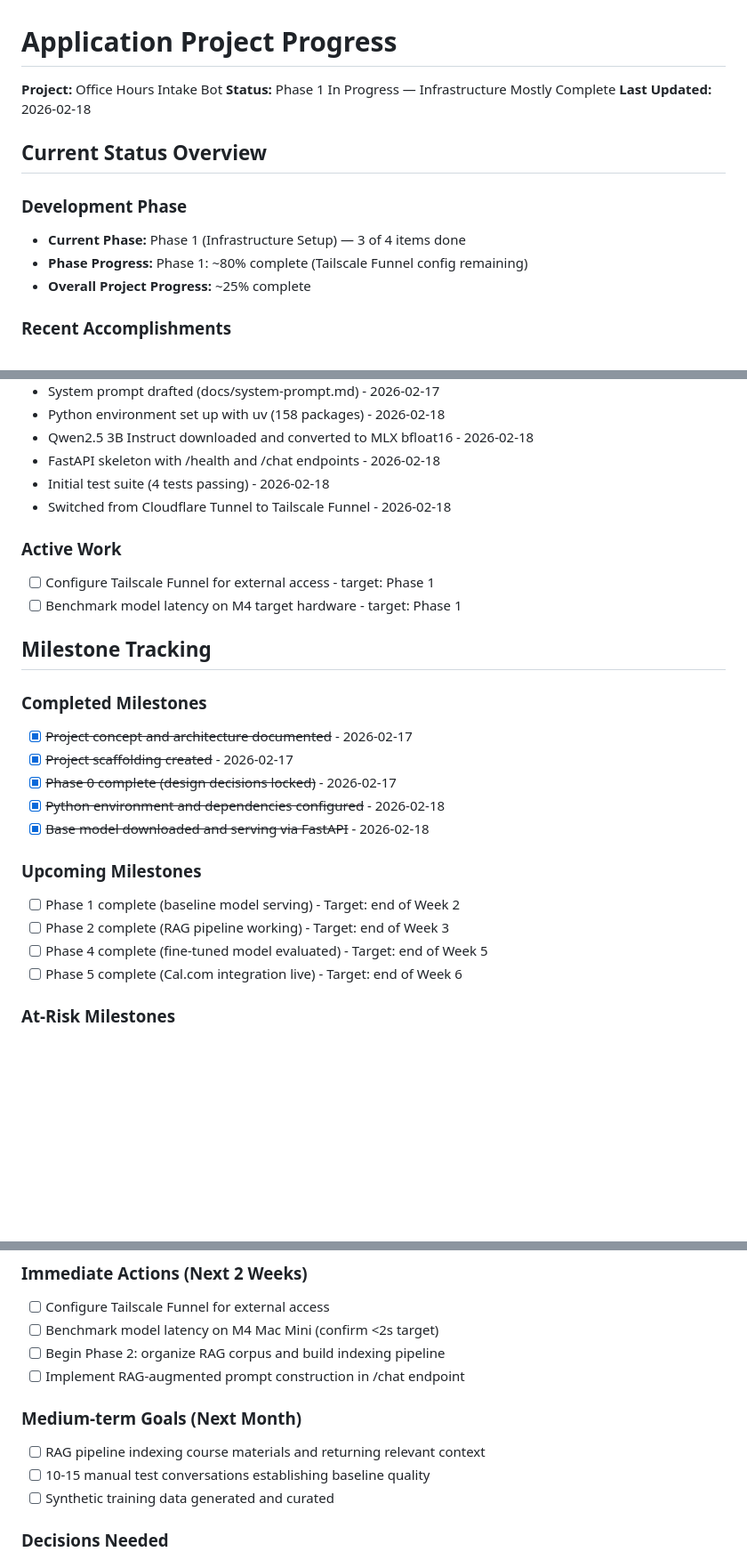
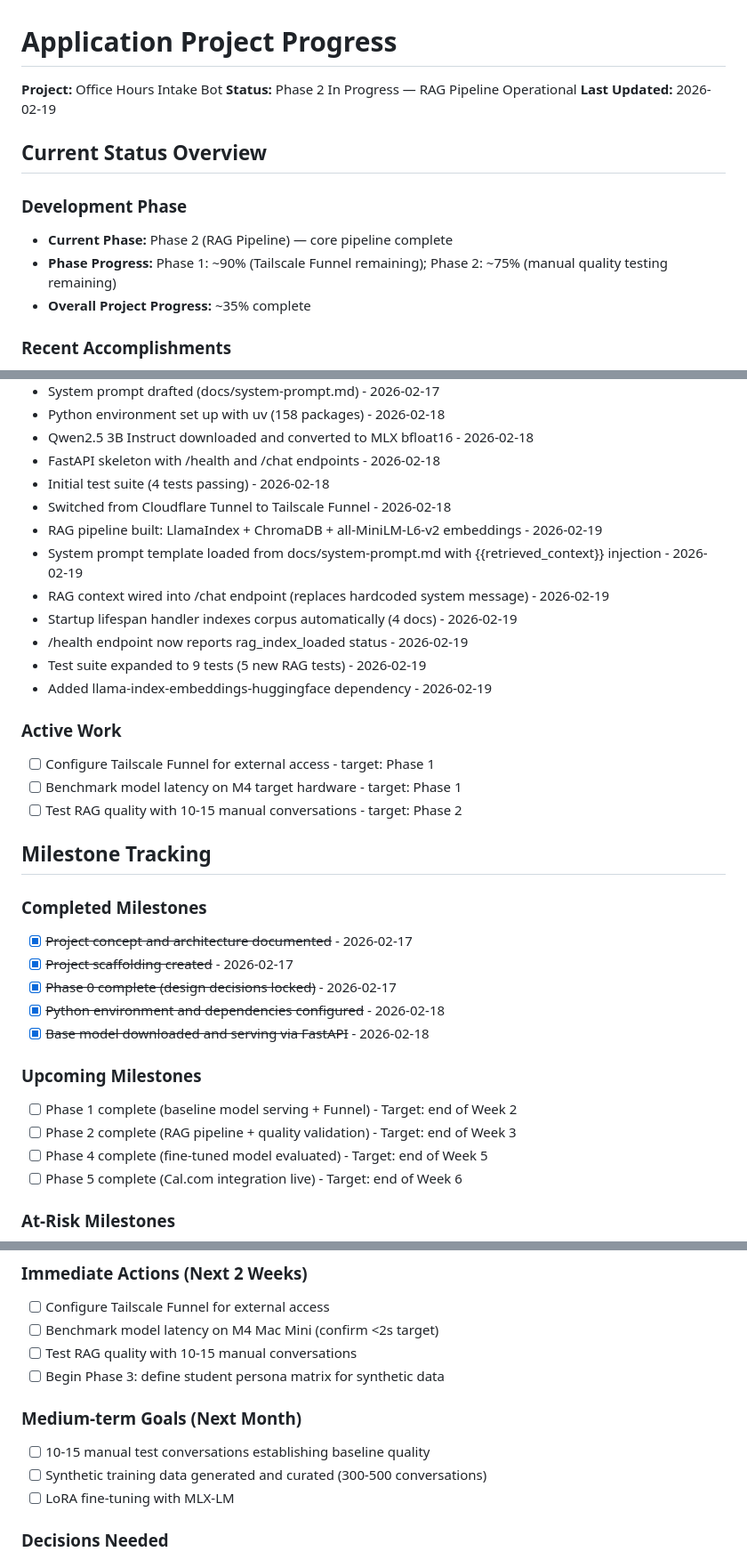
Before and after one commit to francojc/office-hours-intake-bot, a Markdown page: specs/progress.md, 3 parts joined by grey strips. Shown at 89% size. GitHub-like rendering; blank space fills up the shorter version.

Commit message:
docs: update specs to reflect RAG pipeline progress and health checks

```diff
--- a/specs/progress.md
+++ b/specs/progress.md
@@ -1,16 +1,16 @@
 # Application Project Progress
 
 **Project:** Office Hours Intake Bot
-**Status:** Phase 1 In Progress — Infrastructure Mostly Complete
-**Last Updated:** 2026-02-18
+**Status:** Phase 2 In Progress — RAG Pipeline Operational
+**Last Updated:** 2026-02-19
 
 ## Current Status Overview
 
 ### Development Phase
 
-- **Current Phase:** Phase 1 (Infrastructure Setup) — 3 of 4 items done
-- **Phase Progress:** Phase 1: ~80% complete (Tailscale Funnel config remaining)
-- **Overall Project Progress:** ~25% complete
+- **Current Phase:** Phase 2 (RAG Pipeline) — core pipeline complete
+- **Phase Progress:** Phase 1: ~90% (Tailscale Funnel remaining); Phase 2: ~75% (manual quality testing remaining)
+- **Overall Project Progress:** ~35% complete
 
 ### Recent Accomplishments
 
@@ -25,11 +25,19 @@
 - FastAPI skeleton with /health and /chat endpoints - 2026-02-18
 - Initial test suite (4 tests passing) - 2026-02-18
 - Switched from Cloudflare Tunnel to Tailscale Funnel - 2026-02-18
+- RAG pipeline built: LlamaIndex + ChromaDB + all-MiniLM-L6-v2 embeddings - 2026-02-19
+- System prompt template loaded from docs/system-prompt.md with {{retrieved_context}} injection - 2026-02-19
+- RAG context wired into /chat endpoint (replaces hardcoded system message) - 2026-02-19
+- Startup lifespan handler indexes corpus automatically (4 docs) - 2026-02-19
+- /health endpoint now reports rag_index_loaded status - 2026-02-19
+- Test suite expanded to 9 tests (5 new RAG tests) - 2026-02-19
+- Added llama-index-embeddings-huggingface dependency - 2026-02-19
 
 ### Active Work
 
 - [ ] Configure Tailscale Funnel for external access - target: Phase 1
 - [ ] Benchmark model latency on M4 target hardware - target: Phase 1
+- [ ] Test RAG quality with 10-15 manual conversations - target: Phase 2
 
 ## Milestone Tracking
 
@@ -43,8 +51,8 @@
 
 ### Upcoming Milestones
 
-- [ ] Phase 1 complete (baseline model serving) - Target: end of Week 2
-- [ ] Phase 2 complete (RAG pipeline working) - Target: end of Week 3
+- [ ] Phase 1 complete (baseline model serving + Funnel) - Target: end of Week 2
+- [ ] Phase 2 complete (RAG pipeline + quality validation) - Target: end of Week 3
 - [ ] Phase 4 complete (fine-tuned model evaluated) - Target: end of Week 5
 - [ ] Phase 5 complete (Cal.com integration live) - Target: end of Week 6
 
@@ -139,14 +151,14 @@
 
 - [ ] Configure Tailscale Funnel for external access
 - [ ] Benchmark model latency on M4 Mac Mini (confirm <2s target)
-- [ ] Begin Phase 2: organize RAG corpus and build indexing pipeline
-- [ ] Implement RAG-augmented prompt construction in /chat endpoint
+- [ ] Test RAG quality with 10-15 manual conversations
+- [ ] Begin Phase 3: define student persona matrix for synthetic data
 
 ### Medium-term Goals (Next Month)
 
-- [ ] RAG pipeline indexing course materials and returning relevant context
 - [ ] 10-15 manual test conversations establishing baseline quality
-- [ ] Synthetic training data generated and curated
+- [ ] Synthetic training data generated and curated (300-500 conversations)
+- [ ] LoRA fine-tuning with MLX-LM
 
 ### Decisions Needed
 
```
Also changed, not shown: other parts of specs/progress.md (+7 -3 lines), specs/implementation.md (+7 -4 lines), specs/planning.md (+6 -6 lines).
